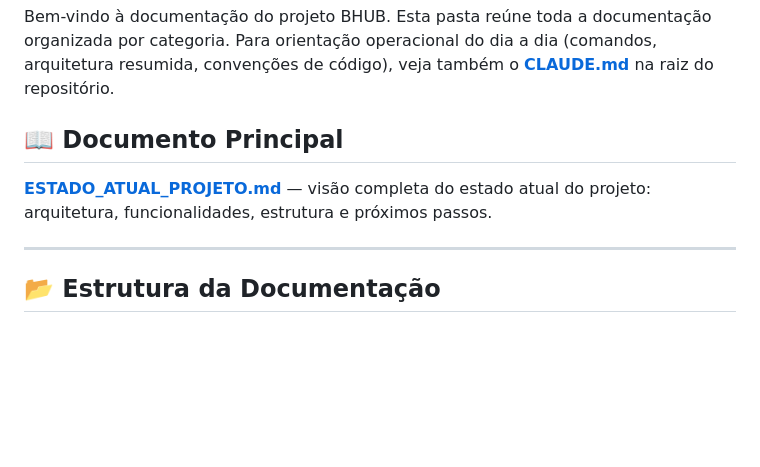
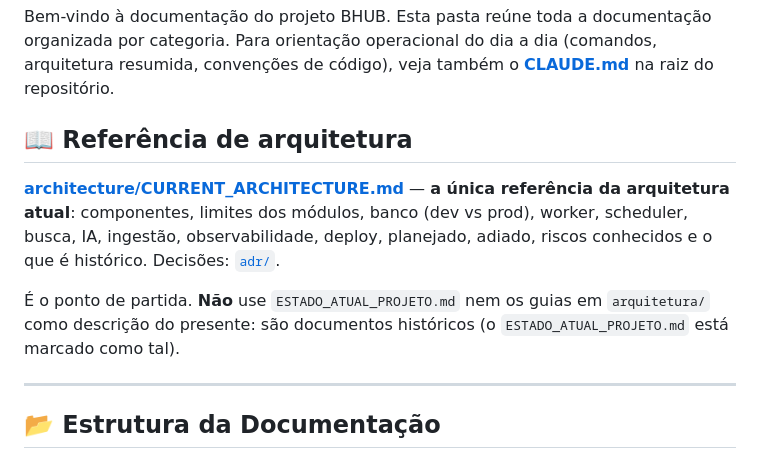
Before and after one commit to elissoncardoso1/Bhub_python, a Markdown page: docs/README.md, the part around the change. Rendered like a GitHub page; blank space fills up the shorter version.

```diff
--- a/docs/README.md
+++ b/docs/README.md
@@ -5,9 +5,11 @@ organizada por categoria. Para orientação operacional do dia a dia (comandos,
 arquitetura resumida, convenções de código), veja também o
 **[CLAUDE.md](../CLAUDE.md)** na raiz do repositório.
 
-## 📖 Documento Principal
+## 📖 Referência de arquitetura
 
-**[ESTADO_ATUAL_PROJETO.md](./ESTADO_ATUAL_PROJETO.md)** — visão completa do estado atual do projeto: arquitetura, funcionalidades, estrutura e próximos passos.
+**[architecture/CURRENT_ARCHITECTURE.md](./architecture/CURRENT_ARCHITECTURE.md)** — **a única referência da arquitetura atual**: componentes, limites dos módulos, banco (dev vs prod), worker, scheduler, busca, IA, ingestão, observabilidade, deploy, planejado, adiado, riscos conhecidos e o que é histórico. Decisões: [`adr/`](./adr/).
+
+É o ponto de partida. **Não** use `ESTADO_ATUAL_PROJETO.md` nem os guias em `arquitetura/` como descrição do presente: são documentos históricos (o `ESTADO_ATUAL_PROJETO.md` está marcado como tal).
 
 ---
 
```
Also changed, not shown: CLAUDE.md (+6 -2 lines).
